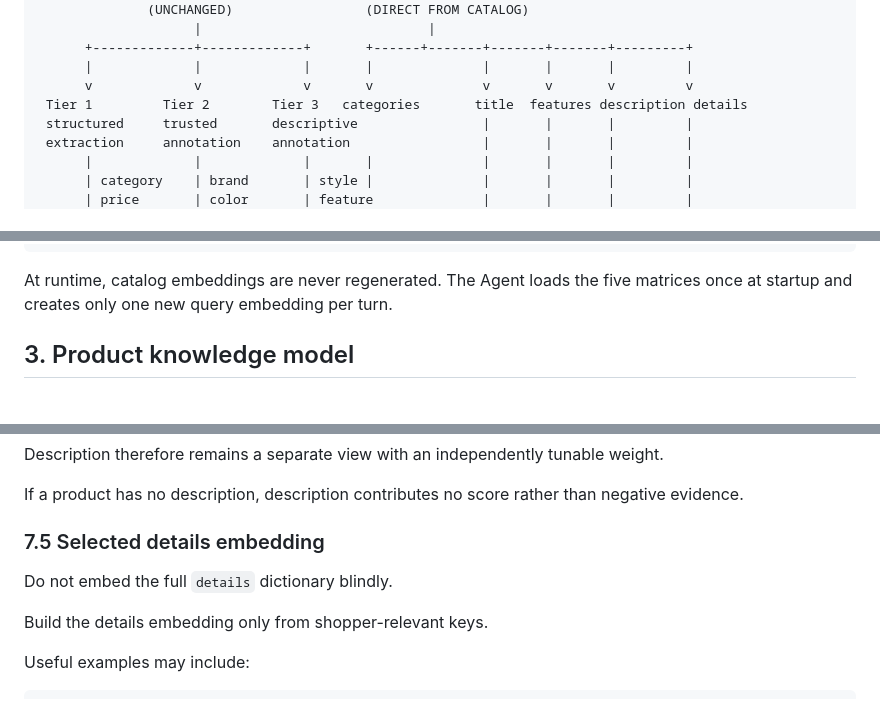
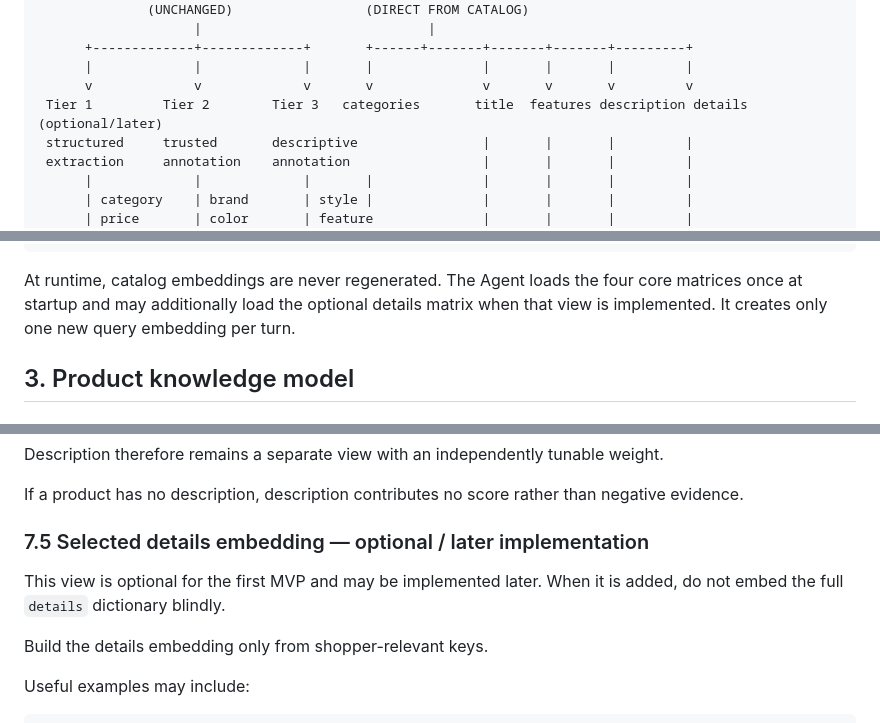
Before and after one commit to TikTokTechJam/ShoppingCopilot, a Markdown page: Architecture.md, 3 parts joined by grey strips. Drawn GitHub-style.

````diff
--- a/Architecture.md
+++ b/Architecture.md
@@ -33,7 +33,7 @@ The first MVP deliberately favors deterministic preprocessing, in-memory indexes
       +-------------+-------------+       +------+-------+-------+-------+---------+
       |             |             |       |              |       |       |         |
       v             v             v       v              v       v       v         v
- Tier 1         Tier 2        Tier 3   categories       title  features description details
+ Tier 1         Tier 2        Tier 3   categories       title  features description details (optional/later)
  structured     trusted       descriptive                |       |       |         |
  extraction     annotation    annotation                 |       |       |         |
       |             |             |       |              |       |       |         |
@@ -143,7 +143,7 @@ Each view is embedded independently so noisy text in one catalog field does not
                                          Top-K
 ```
 
-At runtime, catalog embeddings are never regenerated. The Agent loads the five matrices once at startup and creates only one new query embedding per turn.
+At runtime, catalog embeddings are never regenerated. The Agent loads the four core matrices once at startup and may additionally load the optional details matrix when that view is implemented. It creates only one new query embedding per turn.
 
 ## 3. Product knowledge model
 
@@ -528,9 +528,9 @@ Description therefore remains a separate view with an independently tunable weig
 
 If a product has no description, description contributes no score rather than negative evidence.
 
-### 7.5 Selected details embedding
+### 7.5 Selected details embedding — optional / later implementation
 
-Do not embed the full `details` dictionary blindly.
+This view is optional for the first MVP and may be implemented later. When it is added, do not embed the full `details` dictionary blindly.
 
 Build the details embedding only from shopper-relevant keys.
 
````
Also changed, not shown: other parts of Architecture.md (+19 -18 lines).
